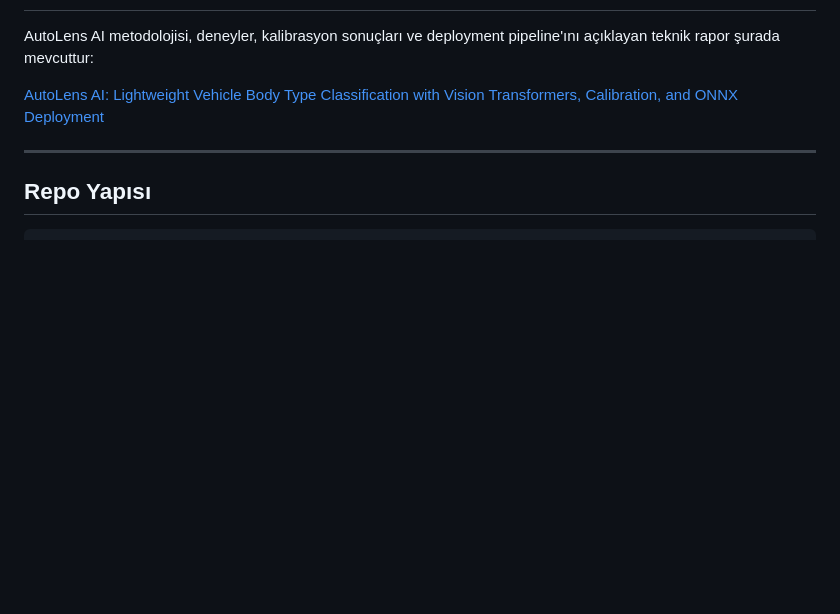
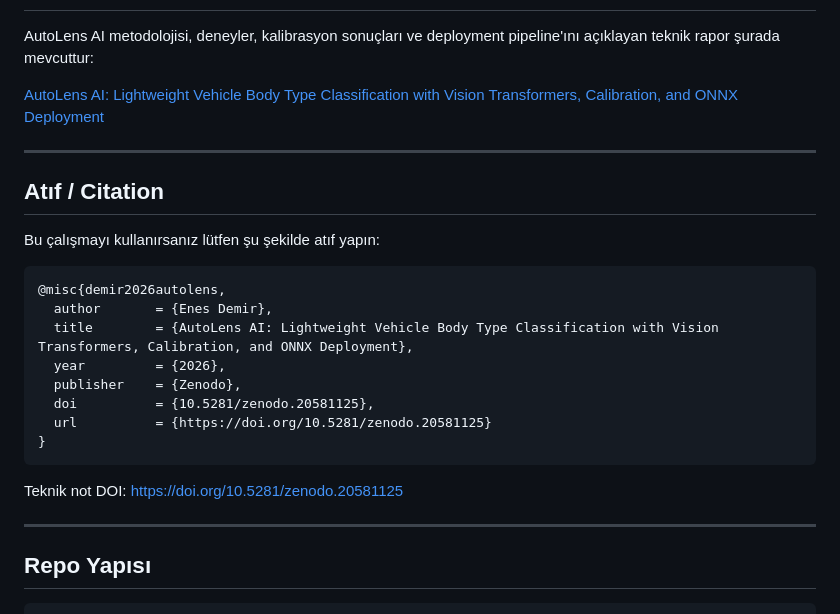
Before and after one commit to EnesDemir143/autolens-ai, a Markdown page: README.tr.md, the part around the change. Rendered like a GitHub page; blank space fills up the shorter version.

Commit message:
docs: add citation section to Turkish README

````diff
--- a/README.tr.md
+++ b/README.tr.md
@@ -177,6 +177,25 @@ AutoLens AI metodolojisi, deneyler, kalibrasyon sonuçları ve deployment pipeli
 
 ---
 
+## Atıf / Citation
+
+Bu çalışmayı kullanırsanız lütfen şu şekilde atıf yapın:
+
+```bibtex
+@misc{demir2026autolens,
+  author       = {Enes Demir},
+  title        = {AutoLens AI: Lightweight Vehicle Body Type Classification with Vision Transformers, Calibration, and ONNX Deployment},
+  year         = {2026},
+  publisher    = {Zenodo},
+  doi          = {10.5281/zenodo.20581125},
+  url          = {https://doi.org/10.5281/zenodo.20581125}
+}
+```
+
+Teknik not DOI: https://doi.org/10.5281/zenodo.20581125
+
+---
+
 ## Repo Yapısı
 
 ```text
````
